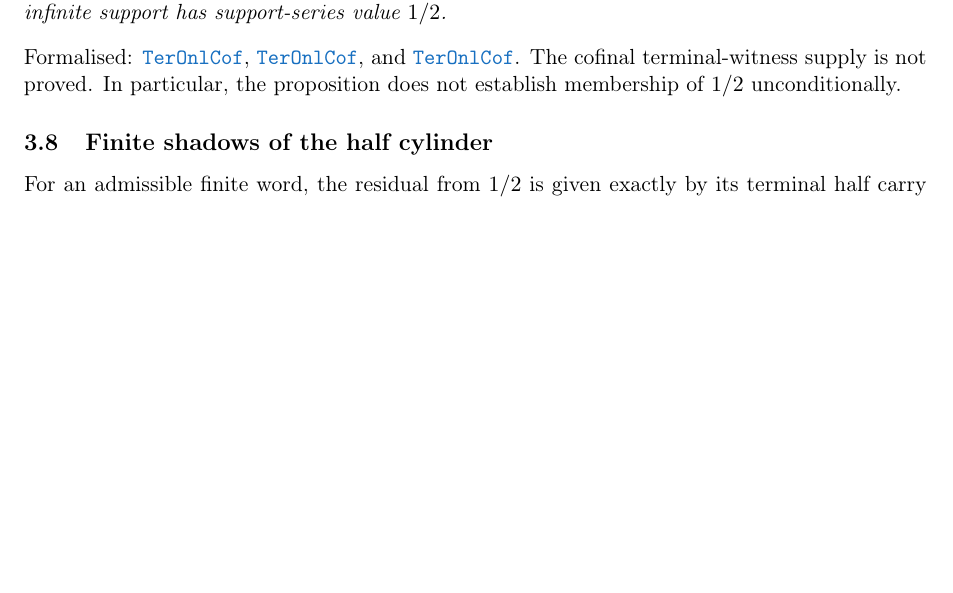
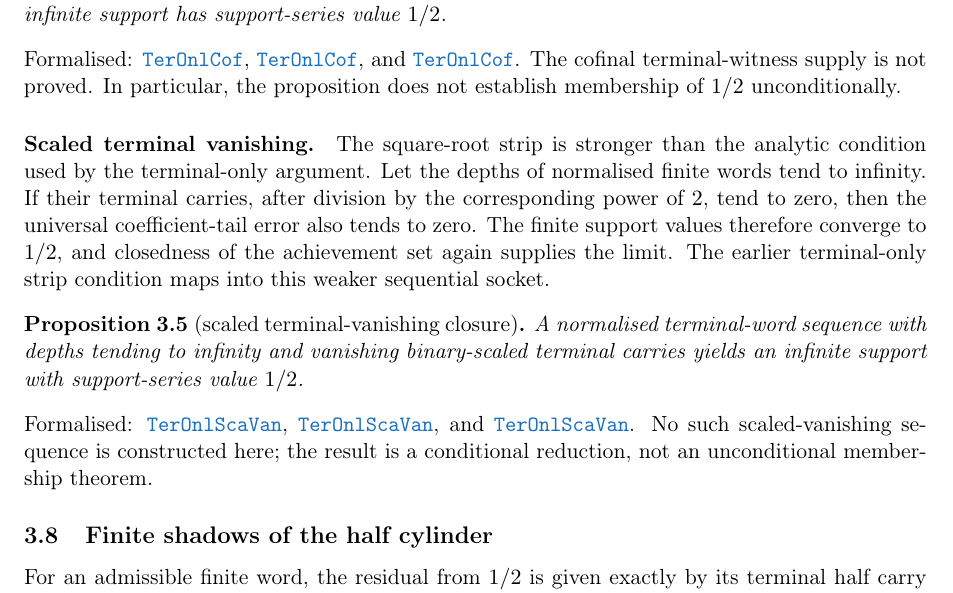
Before and after one commit to wcook04/plectis-lean-erdos249-257, a LaTeX paper (paper/erdos249-257-exposition.tex, which reads paper/module-aliases.tex): part of page 8 of 28, cut so that both start at the same text, the shorter picture padded with empty space. Compiled offline with pdfLaTeX.

Commit message:
docs: add scaled terminal-vanishing reduction

```diff
--- a/paper/erdos249-257-exposition.tex
+++ b/paper/erdos249-257-exposition.tex
@@ -608,6 +608,28 @@ and
 \lref{TerminalOnlyCofinal.lean}{192}{exists_infinite_support_half_of_cofinalTerminalOnlyStrip}.
 The cofinal terminal-witness supply is not proved.  In particular, the
 proposition does not establish membership of $1/2$ unconditionally.
+
+\paragraph{Scaled terminal vanishing.}  The square-root strip is stronger
+than the analytic condition used by the terminal-only argument.  Let the
+depths of normalised finite words tend to infinity.  If their terminal carries,
+after division by the corresponding power of $2$, tend to zero, then the
+universal coefficient-tail error also tends to zero.  The finite support
+values therefore converge to $1/2$, and closedness of the achievement set
+again supplies the limit.  The earlier terminal-only strip condition maps
+into this weaker sequential socket.
+
+\begin{proposition}[scaled terminal-vanishing closure]\label{res:terminalscaledvanishing}
+A normalised terminal-word sequence with depths tending to infinity and
+vanishing binary-scaled terminal carries yields an infinite support with
+support-series value $1/2$.
+\end{proposition}
+\noindent Formalised:
+\lref{TerminalOnlyScaledVanishing.lean}{24}{dist_half_erdosSupportSeries_wordSupport_le_carry_add_tail},
+\lref{TerminalOnlyScaledVanishing.lean}{165}{half_mem_mersenneAchievementSet_of_terminalScaledVanishing},
+and
+\lref{TerminalOnlyScaledVanishing.lean}{221}{exists_infinite_support_half_of_terminalScaledVanishing}.
+No such scaled-vanishing sequence is constructed here; the result is a
+conditional reduction, not an unconditional membership theorem.
 
 \subsection{Finite shadows of the half cylinder}\label{res:halfcylindershadow}
 
--- a/paper/module-aliases.tex
+++ b/paper/module-aliases.tex
@@ -72,6 +72,7 @@
 \expandafter\def\csname modulesigil@SublogDivisorCoverage.lean\endcsname{SubDivCov}
 \expandafter\def\csname modulesigil@SupportSunflowerDichotomy.lean\endcsname{SupSunDic}
 \expandafter\def\csname modulesigil@TerminalOnlyCofinal.lean\endcsname{TerOnlCof}
+\expandafter\def\csname modulesigil@TerminalOnlyScaledVanishing.lean\endcsname{TerOnlScaVan}
 \expandafter\def\csname modulesigil@ThreeTransportBoundary.lean\endcsname{ThrTraBou}
 \expandafter\def\csname modulesigil@TotientCarryKernelRigidity.lean\endcsname{TotCarKerRig}
 \expandafter\def\csname modulesigil@TotientMahlerDefect.lean\endcsname{TotMahDef}
```
Also changed, not shown: docs/ORIENTATION.md (+4 -4 lines), docs/WAVE_INDEX.md (+1 -1 lines), 7 other files.
